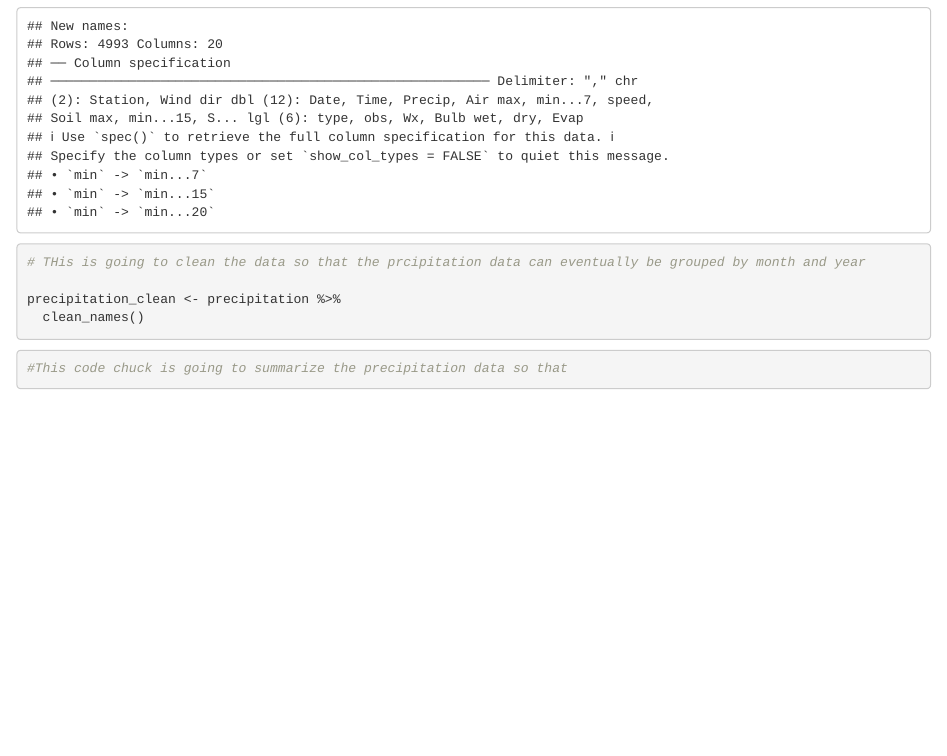
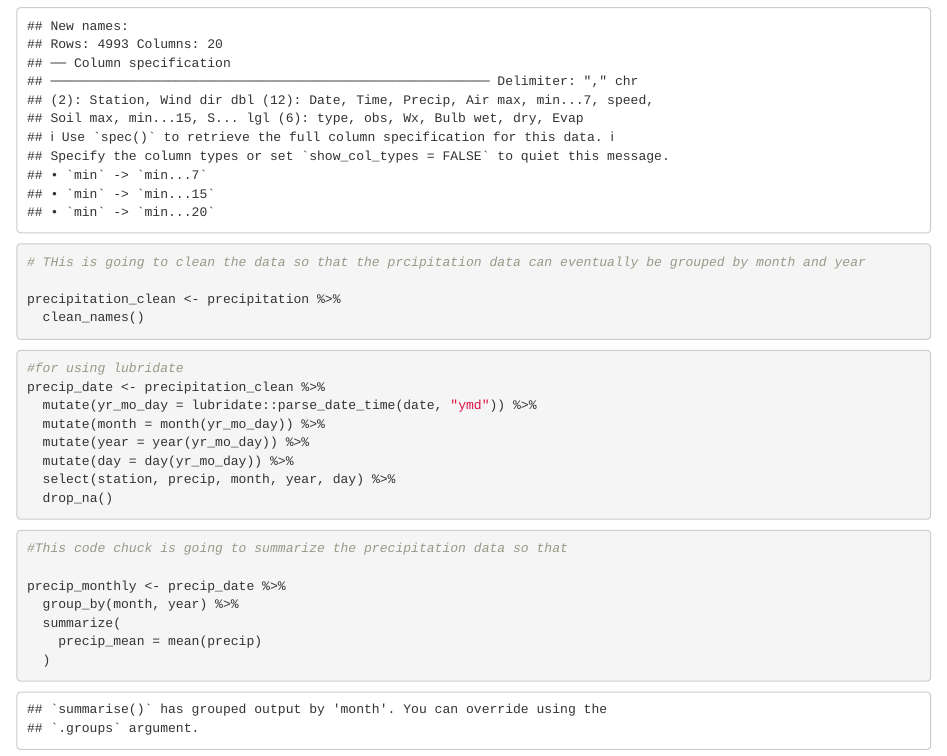
Before and after one commit to robertsaldivar/ESM211_Lupine_project, an R Markdown document (precipitation_clean.Rmd): the page in a window 1100 px wide, from 630 px down. Rendered offline with R 4.5, knitr and Pandoc, with nearby package versions; column names are cleaned by a stand-in for the janitor package.

Commit message:
found the monthly mean precipitation of the study area.

````diff
--- a/precipitation_clean.Rmd
+++ b/precipitation_clean.Rmd
@@ -31,5 +31,23 @@ precipitation_clean <- precipitation %>%
 ```
 
 ```{r}
+#for using lubridate
+precip_date <- precipitation_clean %>%
+  mutate(yr_mo_day = lubridate::parse_date_time(date, "ymd")) %>%
+  mutate(month = month(yr_mo_day)) %>%
+  mutate(year = year(yr_mo_day)) %>%
+  mutate(day = day(yr_mo_day)) %>%
+  select(station, precip, month, year, day) %>%
+  drop_na()
+```
+
+
+```{r}
 #This code chuck is going to summarize the precipitation data so that
+
+precip_monthly <- precip_date %>%
+  group_by(month, year) %>%
+  summarize(
+    precip_mean = mean(precip)
+  )
 ```
````
Also changed, not shown: modeling.R (+3 -0 lines).
